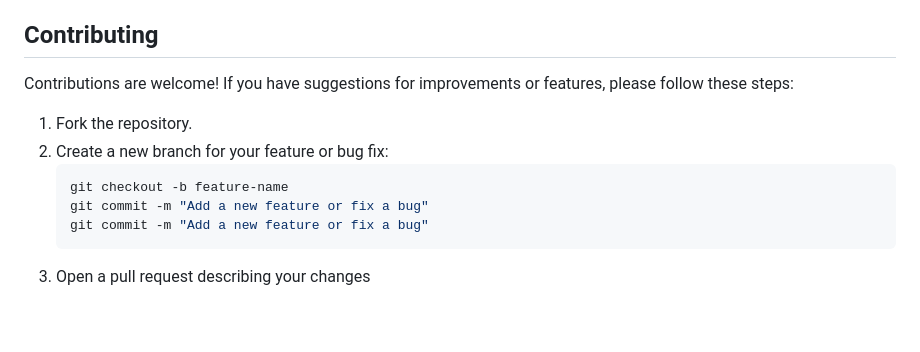
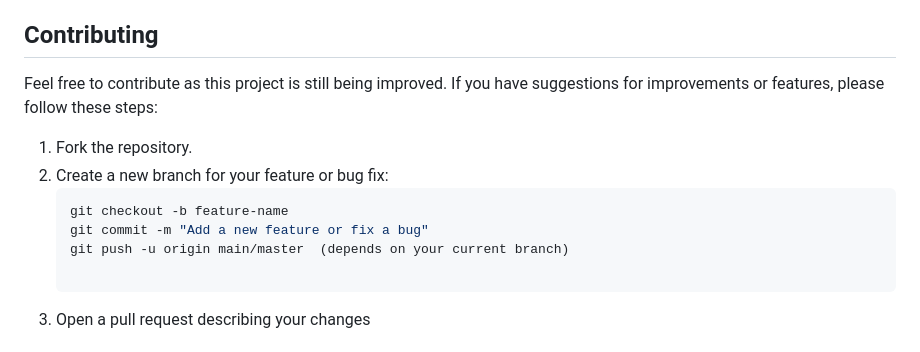
Before and after one commit to EfeBaskin/GameForum, a Markdown page: README.md, the part around one of its changes. GitHub-like rendering; blank space fills up the shorter version.

````diff
--- a/README.md
+++ b/README.md
@@ -94,14 +94,15 @@ To create a new ASP.NET MVC application, you can use Visual Studio or the .NET C
 
 ## Contributing
 
-Contributions are welcome! If you have suggestions for improvements or features, please follow these steps:
+Feel free to contribute as this project is still being improved. If you have suggestions for improvements or features, please follow these steps:
 
 1. Fork the repository.
 2. Create a new branch for your feature or bug fix:
    ```bash
    git checkout -b feature-name
    git commit -m "Add a new feature or fix a bug"
-   git commit -m "Add a new feature or fix a bug"
+   git push -u origin main/master  (depends on your current branch)
+
 3. Open a pull request describing your changes
 
 
````
Also changed, not shown: other parts of README.md (+4 -4 lines).
